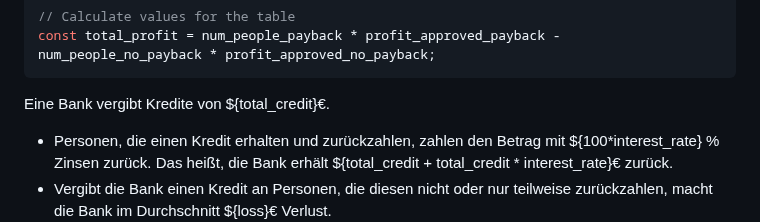
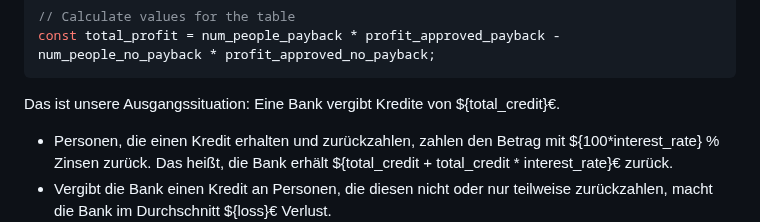
Before and after one commit to thomascamminady/fairness_im_maschinellen_lernen_observableframework, a Markdown page: src/02_vierfelder.md, the part around the change. GitHub-like rendering.

Commit message:
Update text in 02_vierfelder.md

````diff
--- a/src/02_vierfelder.md
+++ b/src/02_vierfelder.md
@@ -21,7 +21,7 @@ const profit_approved_no_payback = loss;
 const total_profit = num_people_payback * profit_approved_payback - num_people_no_payback * profit_approved_no_payback;
 ```
 
-Eine Bank vergibt Kredite von ${total_credit}€.
+Das ist unsere Ausgangssituation: Eine Bank vergibt Kredite von ${total_credit}€.
 
 - Personen, die einen Kredit erhalten und zurückzahlen, zahlen den Betrag mit ${100*interest_rate} \% Zinsen zurück. Das heißt, die Bank erhält ${total_credit + total_credit * interest_rate}€ zurück.
 - Vergibt die Bank einen Kredit an Personen, die diesen nicht oder nur teilweise zurückzahlen, macht die Bank im Durchschnitt ${loss}€ Verlust.
````
